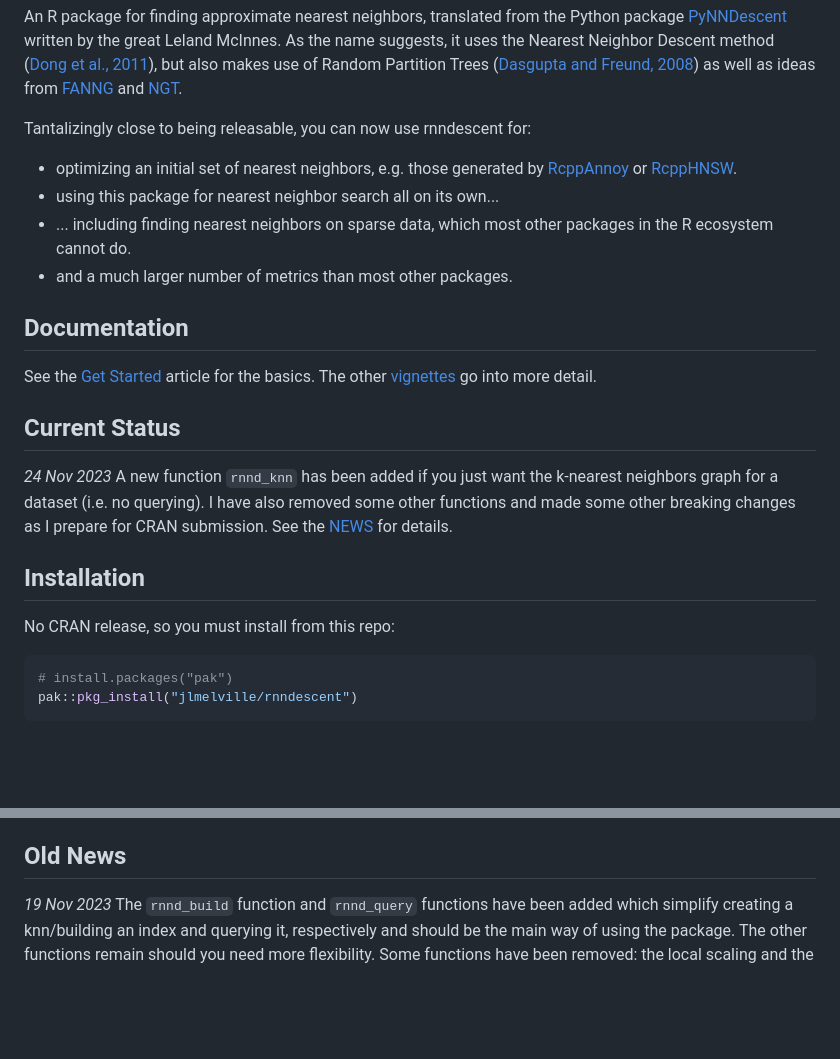
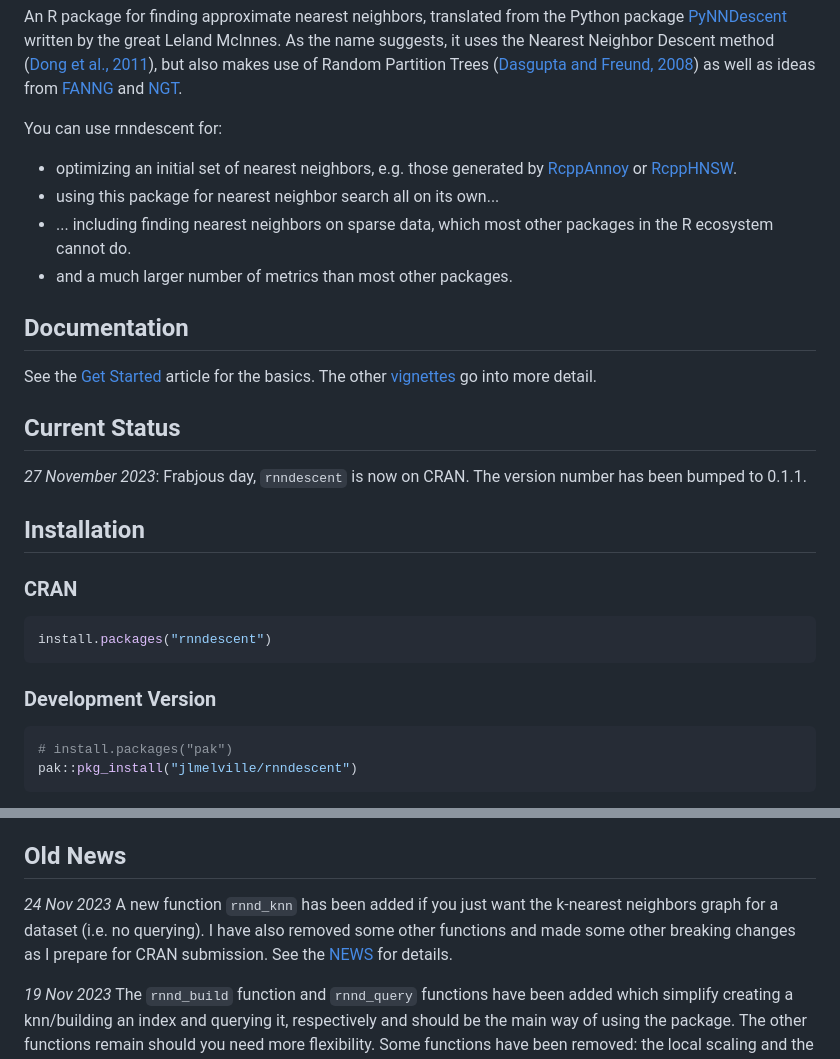
Before and after one commit to jlmelville/rnndescent, a Markdown page: README.md, 2 parts joined by grey strips. GitHub-like rendering; blank space fills up the shorter version.

Commit message:
Update README for CRAN release

````diff
--- a/README.md
+++ b/README.md
@@ -16,7 +16,7 @@ but also makes use of Random Partition Trees
 as well as ideas from [FANNG](https://doi.org/10.1109/CVPR.2016.616) and
 [NGT](https://github.com/yahoojapan/NGT).
 
-Tantalizingly close to being releasable, you can now use rnndescent for:
+You can use rnndescent for:
 
 * optimizing an initial set of nearest neighbors, e.g. those generated by
 [RcppAnnoy](https://cran.r-project.org/package=RcppAnnoy) or
@@ -36,14 +36,18 @@ detail.
 
 ## Current Status
 
-*24 Nov 2023* A new function `rnnd_knn` has been added if you just want the
-k-nearest neighbors graph for a dataset (i.e. no querying). I have also removed
-some other functions and made some other breaking changes as I prepare for
-CRAN submission. See the [NEWS](NEWS.md) for details.
+*27 November 2023*: Frabjous day, `rnndescent` is now on CRAN. The version
+number has been bumped to 0.1.1.
 
 ## Installation
 
-No CRAN release, so you must install from this repo:
+### CRAN
+
+```R
+install.packages("rnndescent")
+```
+
+### Development Version
 
 ```r
 # install.packages("pak")
@@ -182,6 +186,11 @@ C++ implementation.
 
 ## Old News
 
+*24 Nov 2023* A new function `rnnd_knn` has been added if you just want the
+k-nearest neighbors graph for a dataset (i.e. no querying). I have also removed
+some other functions and made some other breaking changes as I prepare for
+CRAN submission. See the [NEWS](NEWS.md) for details.
+
 *19 Nov 2023* The `rnnd_build` function and `rnnd_query` functions have been
 added which simplify creating a knn/building an index and querying it,
 respectively and should be the main way of using the package. The other
````
Also changed, not shown: NEWS.md (+1 -1 lines).
